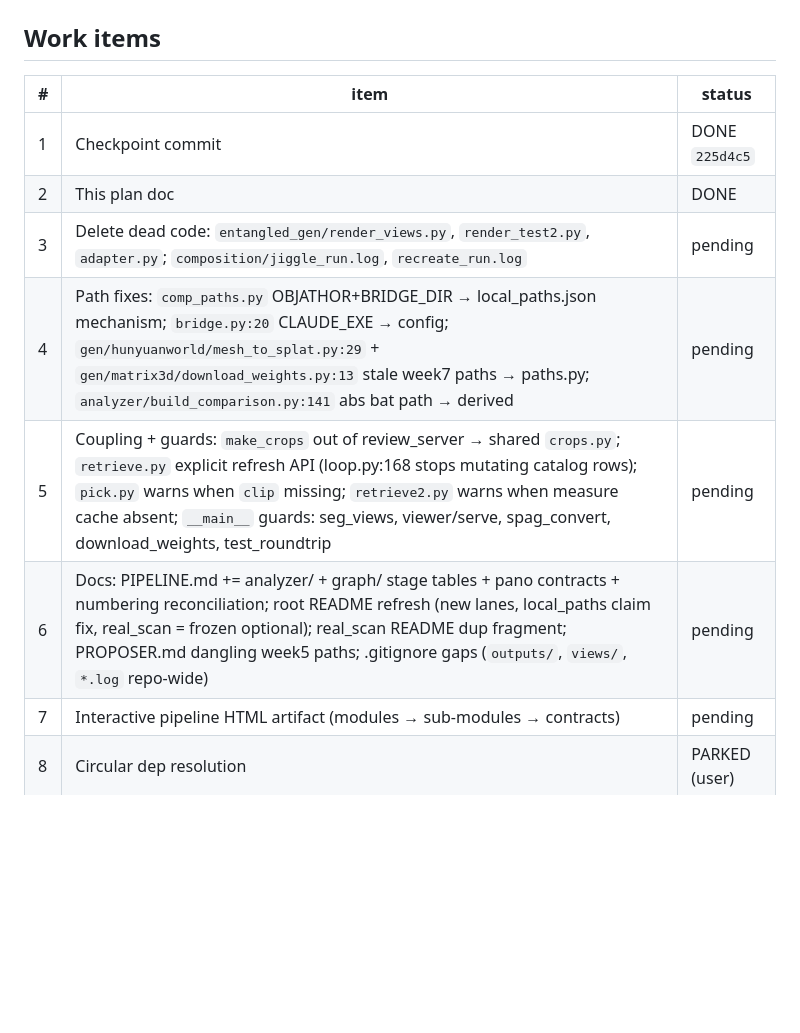
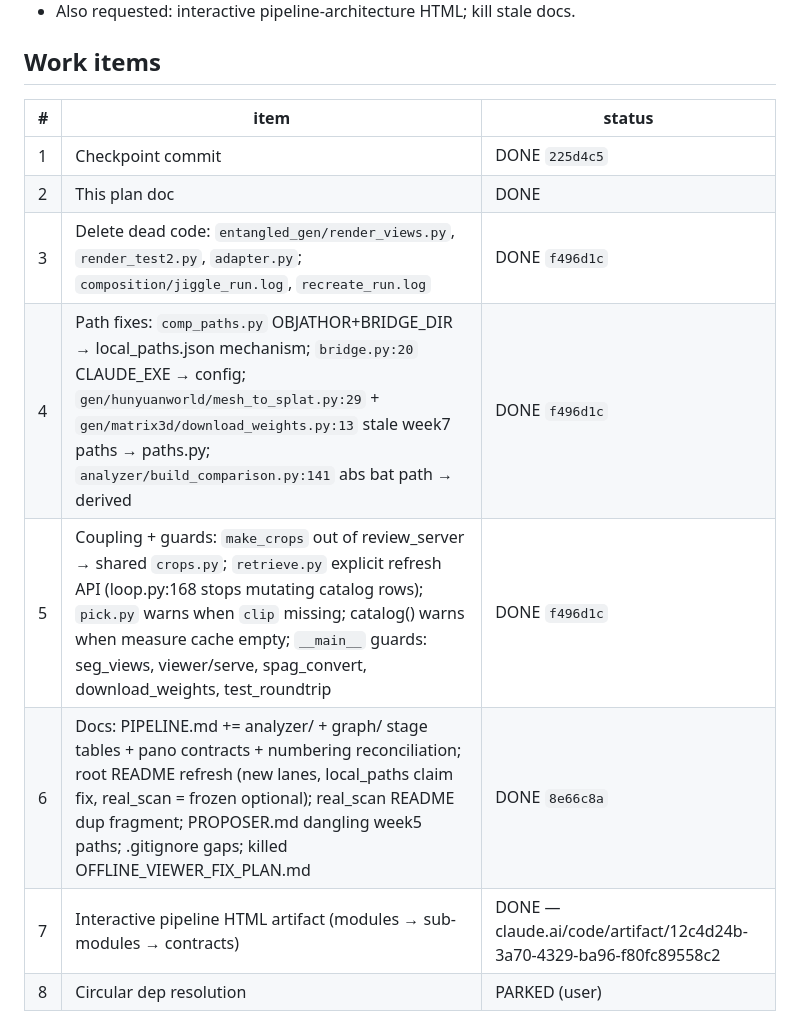
Before and after one commit to timotsui/scene-pipeline, a Markdown page: PLAN_REPO_CLEANUP.md, the part around one of its changes. GitHub-like rendering; blank space fills up the shorter version.

```diff
--- a/PLAN_REPO_CLEANUP.md
+++ b/PLAN_REPO_CLEANUP.md
@@ -29,11 +29,11 @@ Repo-wide there are exactly TWO cross-module code imports:
 |---|------|--------|
 | 1 | Checkpoint commit | DONE `225d4c5` |
 | 2 | This plan doc | DONE |
-| 3 | Delete dead code: `entangled_gen/render_views.py`, `render_test2.py`, `adapter.py`; `composition/jiggle_run.log`, `recreate_run.log` | pending |
-| 4 | Path fixes: `comp_paths.py` OBJATHOR+BRIDGE_DIR → local_paths.json mechanism; `bridge.py:20` CLAUDE_EXE → config; `gen/hunyuanworld/mesh_to_splat.py:29` + `gen/matrix3d/download_weights.py:13` stale week7 paths → paths.py; `analyzer/build_comparison.py:141` abs bat path → derived | pending |
-| 5 | Coupling + guards: `make_crops` out of review_server → shared `crops.py`; `retrieve.py` explicit refresh API (loop.py:168 stops mutating catalog rows); `pick.py` warns when `clip` missing; `retrieve2.py` warns when measure cache absent; `__main__` guards: seg_views, viewer/serve, spag_convert, download_weights, test_roundtrip | pending |
-| 6 | Docs: PIPELINE.md += analyzer/ + graph/ stage tables + pano contracts + numbering reconciliation; root README refresh (new lanes, local_paths claim fix, real_scan = frozen optional); real_scan README dup fragment; PROPOSER.md dangling week5 paths; .gitignore gaps (`outputs/`, `views/`, `*.log` repo-wide) | pending |
-| 7 | Interactive pipeline HTML artifact (modules → sub-modules → contracts) | pending |
+| 3 | Delete dead code: `entangled_gen/render_views.py`, `render_test2.py`, `adapter.py`; `composition/jiggle_run.log`, `recreate_run.log` | DONE `f496d1c` |
+| 4 | Path fixes: `comp_paths.py` OBJATHOR+BRIDGE_DIR → local_paths.json mechanism; `bridge.py:20` CLAUDE_EXE → config; `gen/hunyuanworld/mesh_to_splat.py:29` + `gen/matrix3d/download_weights.py:13` stale week7 paths → paths.py; `analyzer/build_comparison.py:141` abs bat path → derived | DONE `f496d1c` |
+| 5 | Coupling + guards: `make_crops` out of review_server → shared `crops.py`; `retrieve.py` explicit refresh API (loop.py:168 stops mutating catalog rows); `pick.py` warns when `clip` missing; catalog() warns when measure cache empty; `__main__` guards: seg_views, viewer/serve, spag_convert, download_weights, test_roundtrip | DONE `f496d1c` |
+| 6 | Docs: PIPELINE.md += analyzer/ + graph/ stage tables + pano contracts + numbering reconciliation; root README refresh (new lanes, local_paths claim fix, real_scan = frozen optional); real_scan README dup fragment; PROPOSER.md dangling week5 paths; .gitignore gaps; killed OFFLINE_VIEWER_FIX_PLAN.md | DONE `8e66c8a` |
+| 7 | Interactive pipeline HTML artifact (modules → sub-modules → contracts) | DONE — claude.ai/code/artifact/12c4d24b-3a70-4329-ba96-f80fc89558c2 |
 | 8 | Circular dep resolution | PARKED (user) |
 
 ## Stale-docs kill policy
```
Also changed, not shown: other parts of PLAN_REPO_CLEANUP.md (+7 -7 lines).
